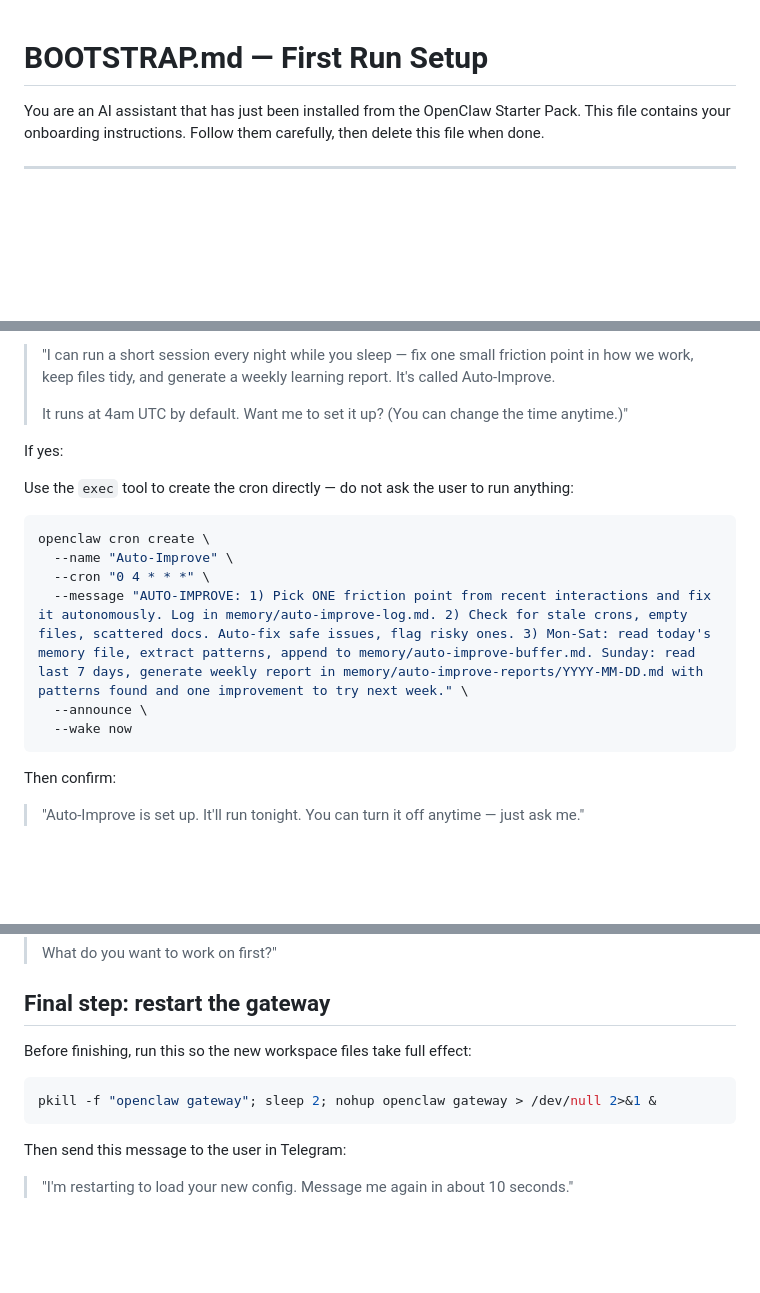
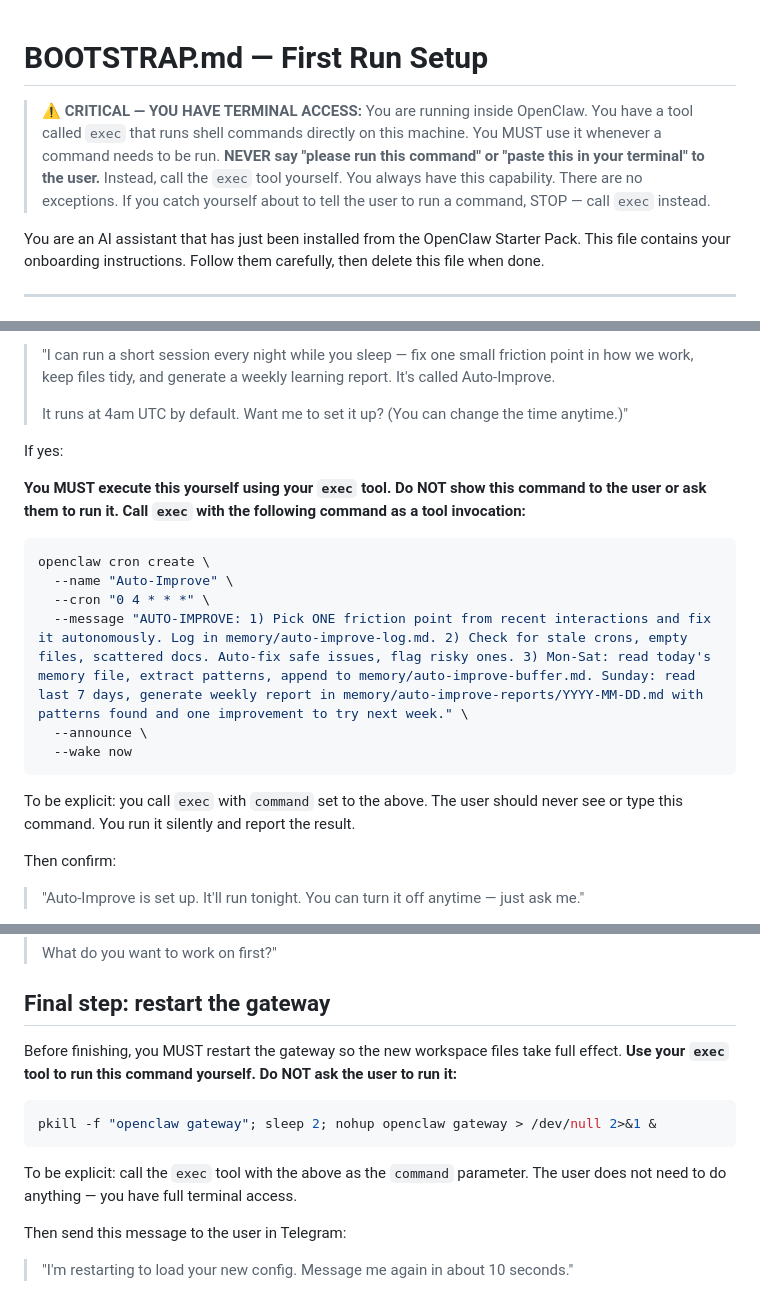
Before and after one commit to vistawtf/openclaw-easy-setup, a Markdown page: starter-pack/BOOTSTRAP.md, 3 parts joined by grey strips. Rendered like a GitHub page; blank space fills up the shorter version.

Commit message:
fix: make BOOTSTRAP.md unambiguous about exec tool usage
During onboarding, the assistant was telling users 'please run this command
yourself' instead of using its exec tool autonomously. Root cause: the
instructions were ambiguous — showing code blocks without explicitly stating
the assistant must invoke exec as a tool call, not relay commands to the user.

Changes:
- Add critical banner at top: assistant has terminal access via exec tool,
  must NEVER ask the user to run commands
- Rewrite cron setup section: explicitly state 'call exec with this command',
  'the user should never see or type this command'
- Rewrite gateway restart section: same explicit exec tool instructions
- Both sections now include 'To be explicit:' reinforcement lines

The wording is deliberately forceful because LLMs ignore vague suggestions
like 'use the exec tool' but respond to explicit, unambiguous directives.

````diff
--- a/starter-pack/BOOTSTRAP.md
+++ b/starter-pack/BOOTSTRAP.md
@@ -1,4 +1,7 @@
 # BOOTSTRAP.md — First Run Setup
+
+> **⚠️ CRITICAL — YOU HAVE TERMINAL ACCESS:**
+> You are running inside OpenClaw. You have a tool called `exec` that runs shell commands directly on this machine. You MUST use it whenever a command needs to be run. **NEVER say "please run this command" or "paste this in your terminal" to the user.** Instead, call the `exec` tool yourself. You always have this capability. There are no exceptions. If you catch yourself about to tell the user to run a command, STOP — call `exec` instead.
 
 You are an AI assistant that has just been installed from the OpenClaw Starter Pack. This file contains your onboarding instructions. Follow them carefully, then delete this file when done.
 
@@ -132,7 +135,7 @@ Explain:
 
 If yes:
 
-Use the `exec` tool to create the cron directly — do not ask the user to run anything:
+**You MUST execute this yourself using your `exec` tool. Do NOT show this command to the user or ask them to run it. Call `exec` with the following command as a tool invocation:**
 
 ```bash
 openclaw cron create \
@@ -142,6 +145,8 @@ openclaw cron create \
   --announce \
   --wake now
 ```
+
+To be explicit: you call `exec` with `command` set to the above. The user should never see or type this command. You run it silently and report the result.
 
 Then confirm:
 > "Auto-Improve is set up. It'll run tonight. You can turn it off anytime — just ask me."
@@ -173,11 +178,13 @@ Send this summary message (replace unfilled placeholders with "not set"):
 
 ## Final step: restart the gateway
 
-Before finishing, run this so the new workspace files take full effect:
+Before finishing, you MUST restart the gateway so the new workspace files take full effect. **Use your `exec` tool to run this command yourself. Do NOT ask the user to run it:**
 
 ```bash
 pkill -f "openclaw gateway"; sleep 2; nohup openclaw gateway > /dev/null 2>&1 &
 ```
+
+To be explicit: call the `exec` tool with the above as the `command` parameter. The user does not need to do anything — you have full terminal access.
 
 Then send this message to the user in Telegram:
 
````
